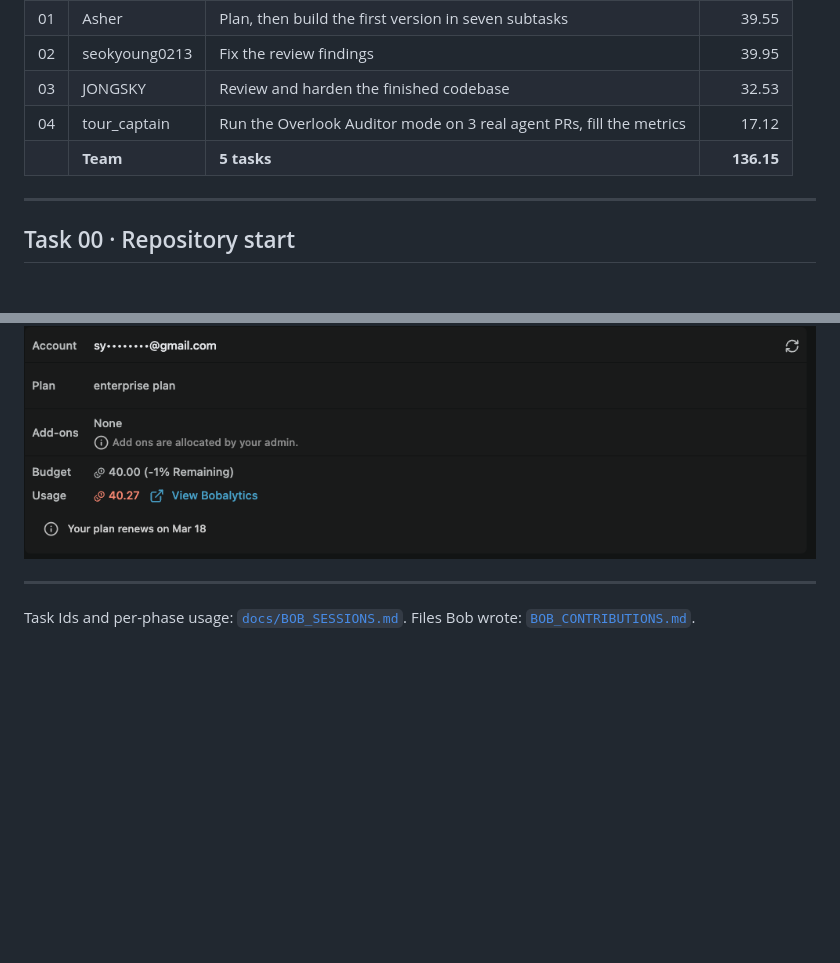
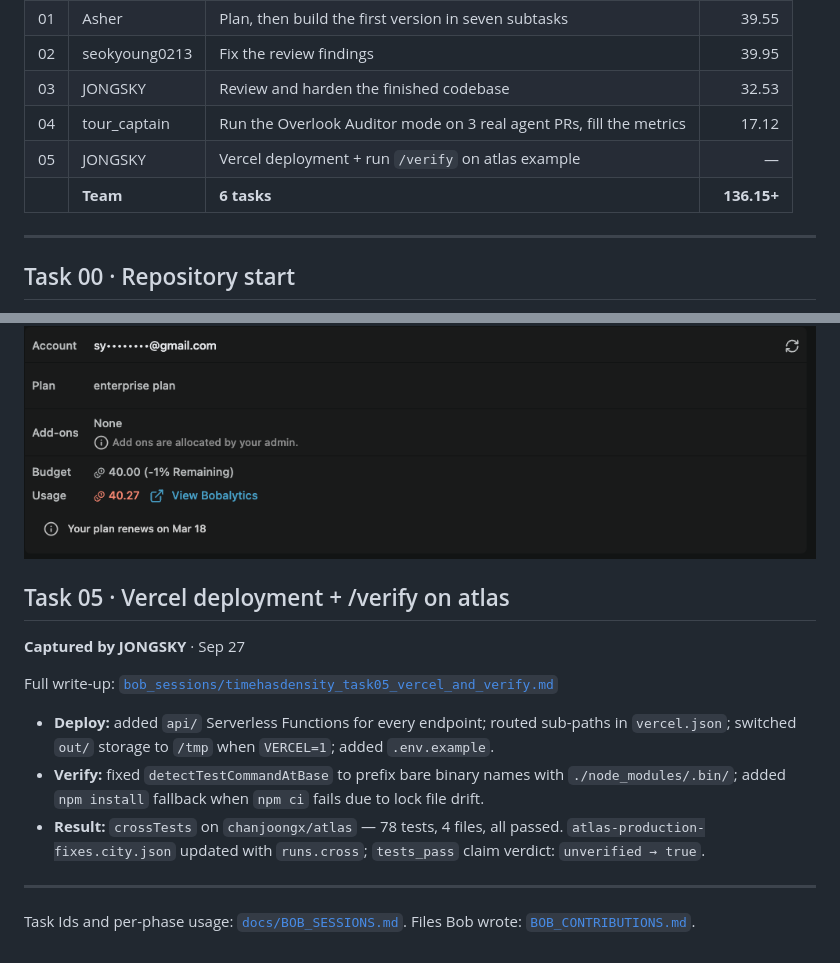
Before and after one commit to JONGSKY/Overlook, a Markdown page: bob_sessions/README.md, 2 parts joined by grey strips. Drawn GitHub-style; blank space fills up the shorter version.

Commit message:
Record task 05: Vercel deploy + verify, in bob_sessions/

```diff
--- a/bob_sessions/README.md
+++ b/bob_sessions/README.md
@@ -9,7 +9,8 @@ Team **Time Has Density** built Overlook with IBM Bob 2.0. Each screenshot below
 | 02 | seokyoung0213 | Fix the review findings | 39.95 |
 | 03 | JONGSKY | Review and harden the finished codebase | 32.53 |
 | 04 | tour_captain | Run the Overlook Auditor mode on 3 real agent PRs, fill the metrics | 17.12 |
-| | **Team** | **5 tasks** | **136.15** |
+| 05 | JONGSKY | Vercel deployment + run `/verify` on atlas example | — |
+| | **Team** | **6 tasks** | **136.15+** |
 
 ---
 
@@ -90,6 +91,16 @@ The account pages count every task an account ran, so the total is a little abov
 
 ![Team account: 40.00 budget, 40.27 used](timehasdensity_account_sy_budget.png)
 
+## Task 05 · Vercel deployment + /verify on atlas
+
+**Captured by JONGSKY** · Sep 27
+
+Full write-up: [`bob_sessions/timehasdensity_task05_vercel_and_verify.md`](timehasdensity_task05_vercel_and_verify.md)
+
+- **Deploy:** added `api/` Serverless Functions for every endpoint; routed sub-paths in `vercel.json`; switched `out/` storage to `/tmp` when `VERCEL=1`; added `.env.example`.
+- **Verify:** fixed `detectTestCommandAtBase` to prefix bare binary names with `./node_modules/.bin/`; added `npm install` fallback when `npm ci` fails due to lock file drift.
+- **Result:** `crossTests` on `chanjoongx/atlas` — 78 tests, 4 files, all passed. `atlas-production-fixes.city.json` updated with `runs.cross`; `tests_pass` claim verdict: `unverified → true`.
+
 ---
 
 Task Ids and per-phase usage: [`docs/BOB_SESSIONS.md`](../docs/BOB_SESSIONS.md). Files Bob wrote: [`BOB_CONTRIBUTIONS.md`](../BOB_CONTRIBUTIONS.md).
```
Also changed, not shown: bob_sessions/timehasdensity_task05_vercel_and_verify.md (added, +88 -0 lines), docs/BOB_SESSIONS.md (+8 -0 lines).
